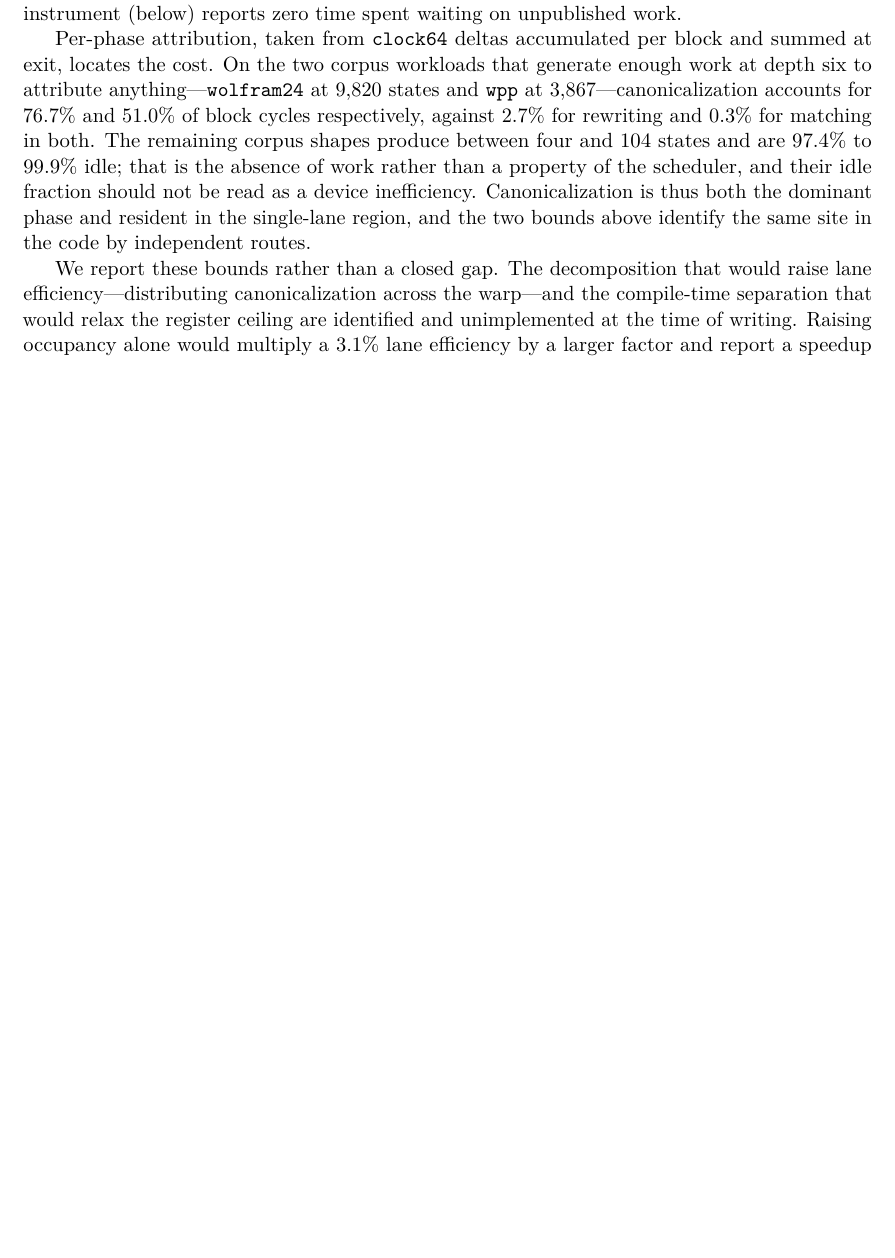
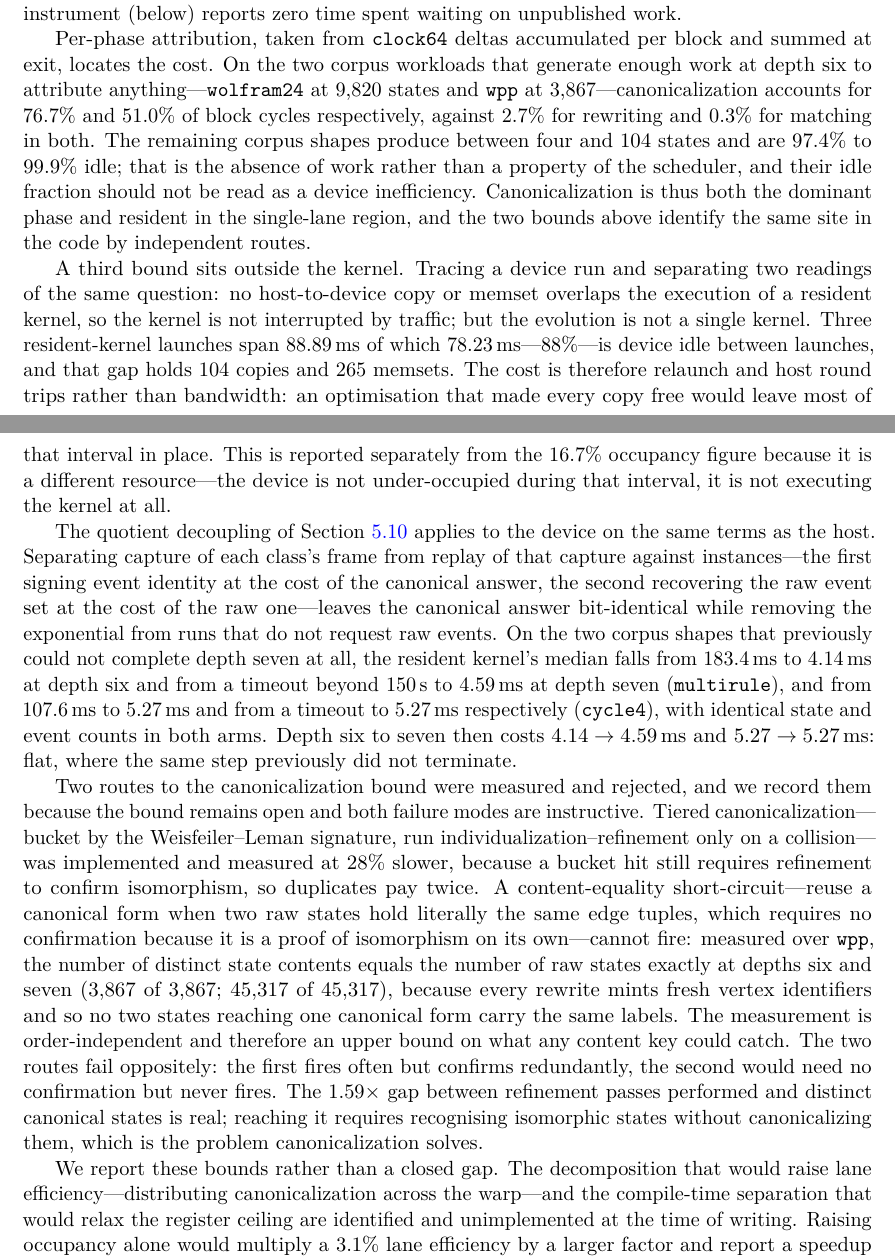
Before and after one commit to WolframInstitute/HypergraphRewritingEngine, a LaTeX paper (paper/main.tex): part of page 30 of 36 before the commit and two parts of pages 30 and 31 of 37 after it, the two joined at a grey line, cut so that both start at the same text, the shorter picture padded with empty space. Compiled offline with pdfLaTeX.

Commit message:
paper: state the device-idle interval, the quotient result on device, and both refuted routes
The bounds subsection stated occupancy, lane efficiency and per-phase attribution but stopped
short of three results the device work has since produced. Added, all measured:

THE INTERVAL OUTSIDE THE KERNEL. Two readings of the allocation invariant were reconciled rather
than left contradictory. No copy or memset overlaps a resident kernel's execution, so the kernel
is never interrupted by traffic. The evolution is nonetheless not one kernel: three launches span
88.89 ms of which 78.23 ms -- 88% -- is device idle between them, holding 104 copies and 265
memsets. Reported apart from the 16.7% occupancy figure because it is a different resource; during
that interval the device is not under-occupied, it is not executing the kernel. The corollary is
stated too, since it decides what to optimise: making every copy free leaves most of the interval,
because the cost is relaunch and round trips rather than bandwidth.

THE QUOTIENT DECOUPLING ON DEVICE. Capture of a class's frame and replay of that capture against
instances are separated, the first costing what the canonical answer costs and the second what the
raw answer costs. multirule falls 183.4 ms -> 4.14 ms at depth 6 and from a >150 s timeout to
4.59 ms at depth 7; cycle4 107.6 ms -> 5.27 ms and timeout -> 5.27 ms. State and event counts are
identical in both arms, and depth 6 to 7 is then flat where it previously did not terminate.

BOTH REFUTED ROUTES TO THE CANONICALIZATION BOUND, recorded because the bound stays open and the
failure modes are opposite. Tiered canonicalization measured 28% slower: a WL bucket hit still
needs refinement to confirm, so duplicates pay twice. Content equality cannot fire: distinct state
contents equal raw states exactly, 3,867 of 3,867 and 45,317 of 45,317, because every rewrite
mints fresh vertex ids. That measurement is order-independent and so is an upper bound on what any
content key could catch. The 1.59x gap is real; reaching it requires recognising isomorphic states
without canonicalizing them, which is the problem canonicalization solves.

Compiles: 37 pages, no undefined references.

```diff
--- a/paper/main.tex
+++ b/paper/main.tex
@@ -1535,6 +1535,12 @@ Taken as a product, under $1\%$ of the device's arithmetic capability is reachab
 
 Per-phase attribution, taken from \texttt{clock64} deltas accumulated per block and summed at exit, locates the cost. On the two corpus workloads that generate enough work at depth six to attribute anything---\texttt{wolfram24} at 9{,}820 states and \texttt{wpp} at 3{,}867---canonicalization accounts for $76.7\%$ and $51.0\%$ of block cycles respectively, against $2.7\%$ for rewriting and $0.3\%$ for matching in both. The remaining corpus shapes produce between four and 104 states and are $97.4\%$ to $99.9\%$ idle; that is the absence of work rather than a property of the scheduler, and their idle fraction should not be read as a device inefficiency. Canonicalization is thus both the dominant phase and resident in the single-lane region, and the two bounds above identify the same site in the code by independent routes.
 
+A third bound sits outside the kernel. Tracing a device run and separating two readings of the same question: no host-to-device copy or memset overlaps the execution of a resident kernel, so the kernel is not interrupted by traffic; but the evolution is not a single kernel. Three resident-kernel launches span $88.89$\,ms of which $78.23$\,ms---$88\%$---is device idle between launches, and that gap holds 104 copies and 265 memsets. The cost is therefore relaunch and host round trips rather than bandwidth: an optimisation that made every copy free would leave most of that interval in place. This is reported separately from the $16.7\%$ occupancy figure because it is a different resource---the device is not under-occupied during that interval, it is not executing the kernel at all.
+
+The quotient decoupling of Section~\ref{sec:quotient} applies to the device on the same terms as the host. Separating capture of each class's frame from replay of that capture against instances---the first signing event identity at the cost of the canonical answer, the second recovering the raw event set at the cost of the raw one---leaves the canonical answer bit-identical while removing the exponential from runs that do not request raw events. On the two corpus shapes that previously could not complete depth seven at all, the resident kernel's median falls from $183.4$\,ms to $4.14$\,ms at depth six and from a timeout beyond $150$\,s to $4.59$\,ms at depth seven (\texttt{multirule}), and from $107.6$\,ms to $5.27$\,ms and from a timeout to $5.27$\,ms respectively (\texttt{cycle4}), with identical state and event counts in both arms. Depth six to seven then costs $4.14 \to 4.59$\,ms and $5.27 \to 5.27$\,ms: flat, where the same step previously did not terminate.
+
+Two routes to the canonicalization bound were measured and rejected, and we record them because the bound remains open and both failure modes are instructive. Tiered canonicalization---bucket by the Weisfeiler--Leman signature, run individualization--refinement only on a collision---was implemented and measured at $28\%$ slower, because a bucket hit still requires refinement to confirm isomorphism, so duplicates pay twice. A content-equality short-circuit---reuse a canonical form when two raw states hold literally the same edge tuples, which requires no confirmation because it is a proof of isomorphism on its own---cannot fire: measured over \texttt{wpp}, the number of distinct state contents equals the number of raw states exactly at depths six and seven ($3{,}867$ of $3{,}867$; $45{,}317$ of $45{,}317$), because every rewrite mints fresh vertex identifiers and so no two states reaching one canonical form carry the same labels. The measurement is order-independent and therefore an upper bound on what any content key could catch. The two routes fail oppositely: the first fires often but confirms redundantly, the second would need no confirmation but never fires. The $1.59\times$ gap between refinement passes performed and distinct canonical states is real; reaching it requires recognising isomorphic states without canonicalizing them, which is the problem canonicalization solves.
+
 We report these bounds rather than a closed gap. The decomposition that would raise lane efficiency---distributing canonicalization across the warp---and the compile-time separation that would relax the register ceiling are identified and unimplemented at the time of writing. Raising occupancy alone would multiply a $3.1\%$ lane efficiency by a larger factor and report a speedup while the device continued to run one lane in thirty-two, which is why the ordering matters and why the ceiling is stated here as measured rather than as addressed.
 
 \subsection{Ablation (Table T9)}
```
